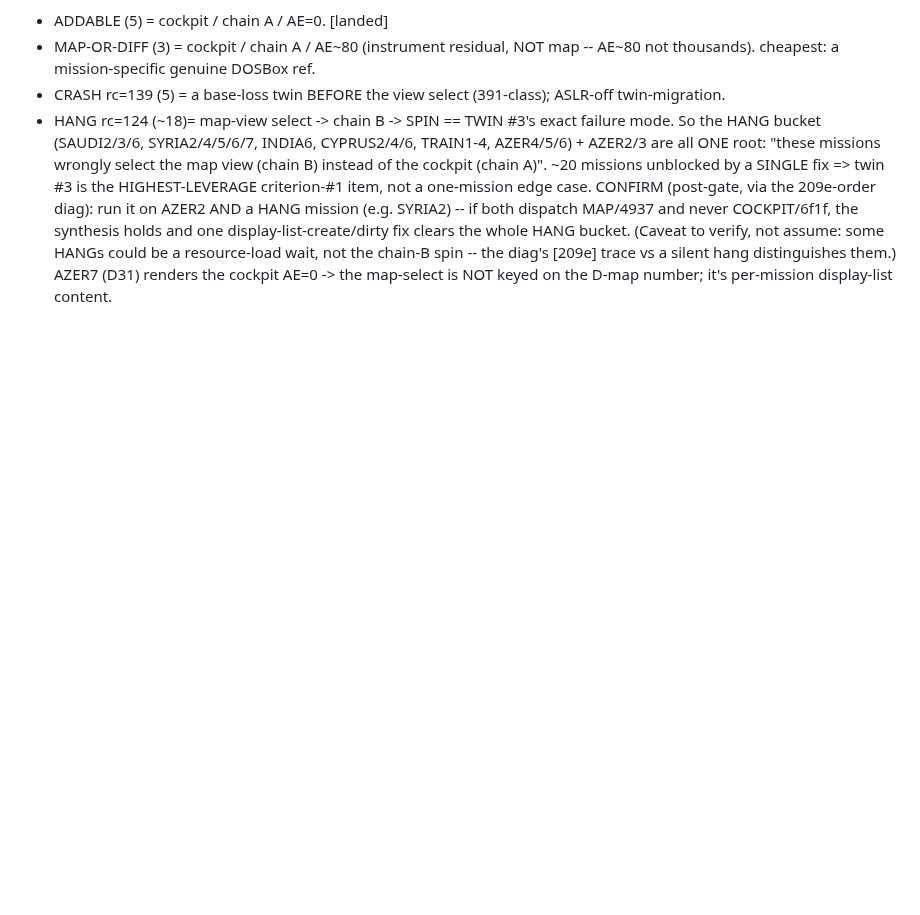
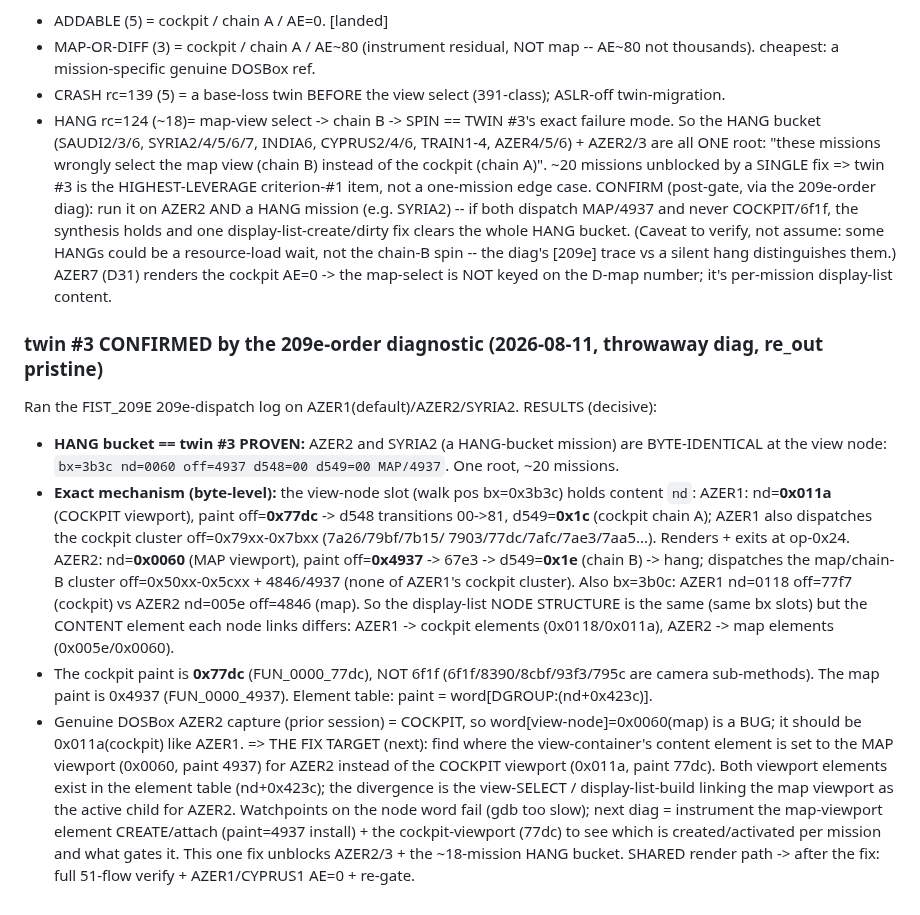
Before and after one commit to Weichwolf/wasm-fist, a Markdown page: docs/coverage_plan.md, the part around the change. GitHub-like rendering; blank space fills up the shorter version.

Commit message:
docs(coverage): twin #3 CONFIRMED by the 209e diag -- HANG bucket==twin#3 PROVEN (AZER2==SYRIA2 byte-identical at the view node); exact mechanism: view-node content nd=0x011a cockpit(paint 77dc,d549=0x1c) AZER1 vs 0x0060 map(paint 4937,d549=0x1e,chain-B hang) AZER2; fix target = the view-select linking the map viewport as active child for AZER2

```diff
--- a/docs/coverage_plan.md
+++ b/docs/coverage_plan.md
@@ -730,3 +730,28 @@ if both dispatch MAP/4937 and never COCKPIT/6f1f, the synthesis holds and one di
 clears the whole HANG bucket.  (Caveat to verify, not assume: some HANGs could be a resource-load wait, not
 the chain-B spin -- the diag's [209e] trace vs a silent hang distinguishes them.)  AZER7 (D31) renders the
 cockpit AE=0 -> the map-select is NOT keyed on the D-map number; it's per-mission display-list content.
+
+### twin #3 CONFIRMED by the 209e-order diagnostic (2026-08-11, throwaway diag, re_out pristine)
+Ran the FIST_209E 209e-dispatch log on AZER1(default)/AZER2/SYRIA2.  RESULTS (decisive):
+- **HANG bucket == twin #3 PROVEN:** AZER2 and SYRIA2 (a HANG-bucket mission) are BYTE-IDENTICAL at the view
+  node: `bx=3b3c nd=0060 off=4937 d548=00 d549=00 MAP/4937`.  One root, ~20 missions.
+- **Exact mechanism (byte-level):** the view-node slot (walk pos bx=0x3b3c) holds content `nd`:
+    AZER1: nd=**0x011a** (COCKPIT viewport), paint off=**0x77dc** -> d548 transitions 00->81, d549=**0x1c**
+           (cockpit chain A); AZER1 also dispatches the cockpit cluster off=0x79xx-0x7bxx (7a26/79bf/7b15/
+           7903/77dc/7afc/7ae3/7aa5...).  Renders + exits at op-0x24.
+    AZER2: nd=**0x0060** (MAP viewport), paint off=**0x4937** -> 67e3 -> d549=**0x1e** (chain B) -> hang;
+           dispatches the map/chain-B cluster off=0x50xx-0x5cxx + 4846/4937 (none of AZER1's cockpit cluster).
+  Also bx=3b0c: AZER1 nd=0118 off=77f7 (cockpit) vs AZER2 nd=005e off=4846 (map).  So the display-list NODE
+  STRUCTURE is the same (same bx slots) but the CONTENT element each node links differs: AZER1 -> cockpit
+  elements (0x0118/0x011a), AZER2 -> map elements (0x005e/0x0060).
+- The cockpit paint is **0x77dc** (FUN_0000_77dc), NOT 6f1f (6f1f/8390/8cbf/93f3/795c are camera sub-methods).
+  The map paint is 0x4937 (FUN_0000_4937).  Element table: paint = word[DGROUP:(nd+0x423c)].
+- Genuine DOSBox AZER2 capture (prior session) = COCKPIT, so word[view-node]=0x0060(map) is a BUG; it should
+  be 0x011a(cockpit) like AZER1.
+=> THE FIX TARGET (next): find where the view-container's content element is set to the MAP viewport (0x0060,
+   paint 4937) for AZER2 instead of the COCKPIT viewport (0x011a, paint 77dc).  Both viewport elements exist
+   in the element table (nd+0x423c); the divergence is the view-SELECT / display-list-build linking the map
+   viewport as the active child for AZER2.  Watchpoints on the node word fail (gdb too slow); next diag =
+   instrument the map-viewport element CREATE/attach (paint=4937 install) + the cockpit-viewport (77dc) to see
+   which is created/activated per mission and what gates it.  This one fix unblocks AZER2/3 + the ~18-mission
+   HANG bucket.  SHARED render path -> after the fix: full 51-flow verify + AZER1/CYPRUS1 AE=0 + re-gate.
```
